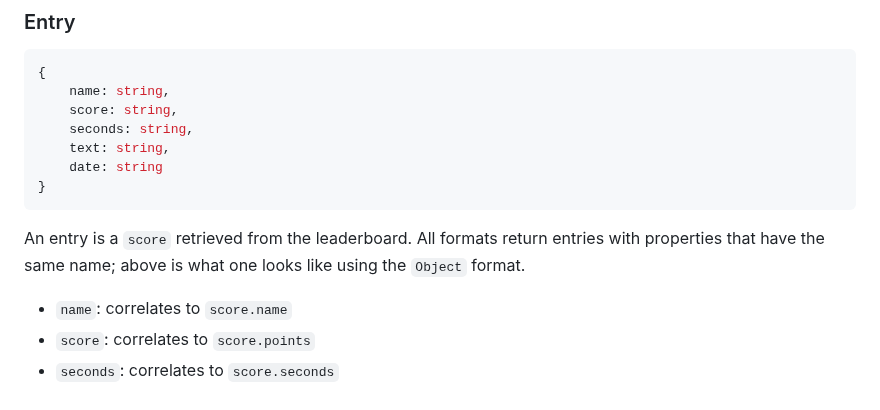
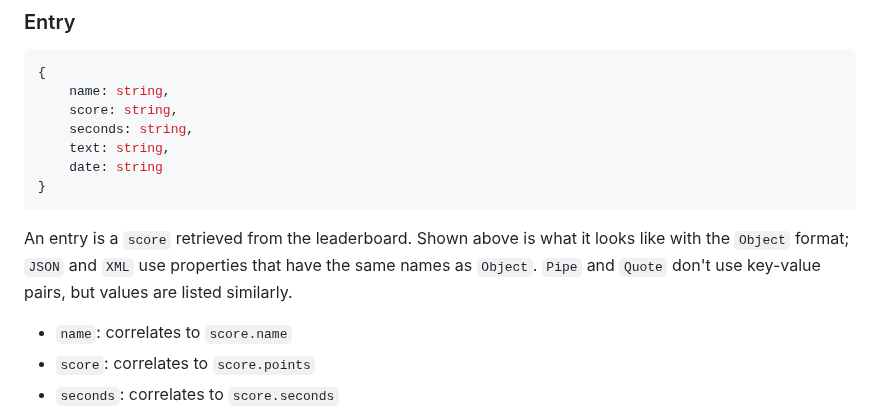
Before and after one commit to JMHeartley/dreamlo.js, a Markdown page: README.md, the part around the change. GitHub-like rendering.

Commit message:
DOCS: clarify entry description

````diff
--- a/README.md
+++ b/README.md
@@ -180,7 +180,7 @@ dreamlo doesn't allow the use of the asterisk character ( * ); all occurrences w
     date: string
 }
 ```
-An entry is a `score` retrieved from the leaderboard. All formats return entries with properties that have the same name; above is what one looks like using the `Object` format.
+An entry is a `score` retrieved from the leaderboard. Shown above is what it looks like with the `Object` format; `JSON` and `XML` use properties that have the same names as `Object`. `Pipe` and `Quote` don't use key-value pairs, but values are listed similarly.
 + `name`: correlates to `score.name`
 + `score`: correlates to `score.points`
 + `seconds`: correlates to `score.seconds`
````
